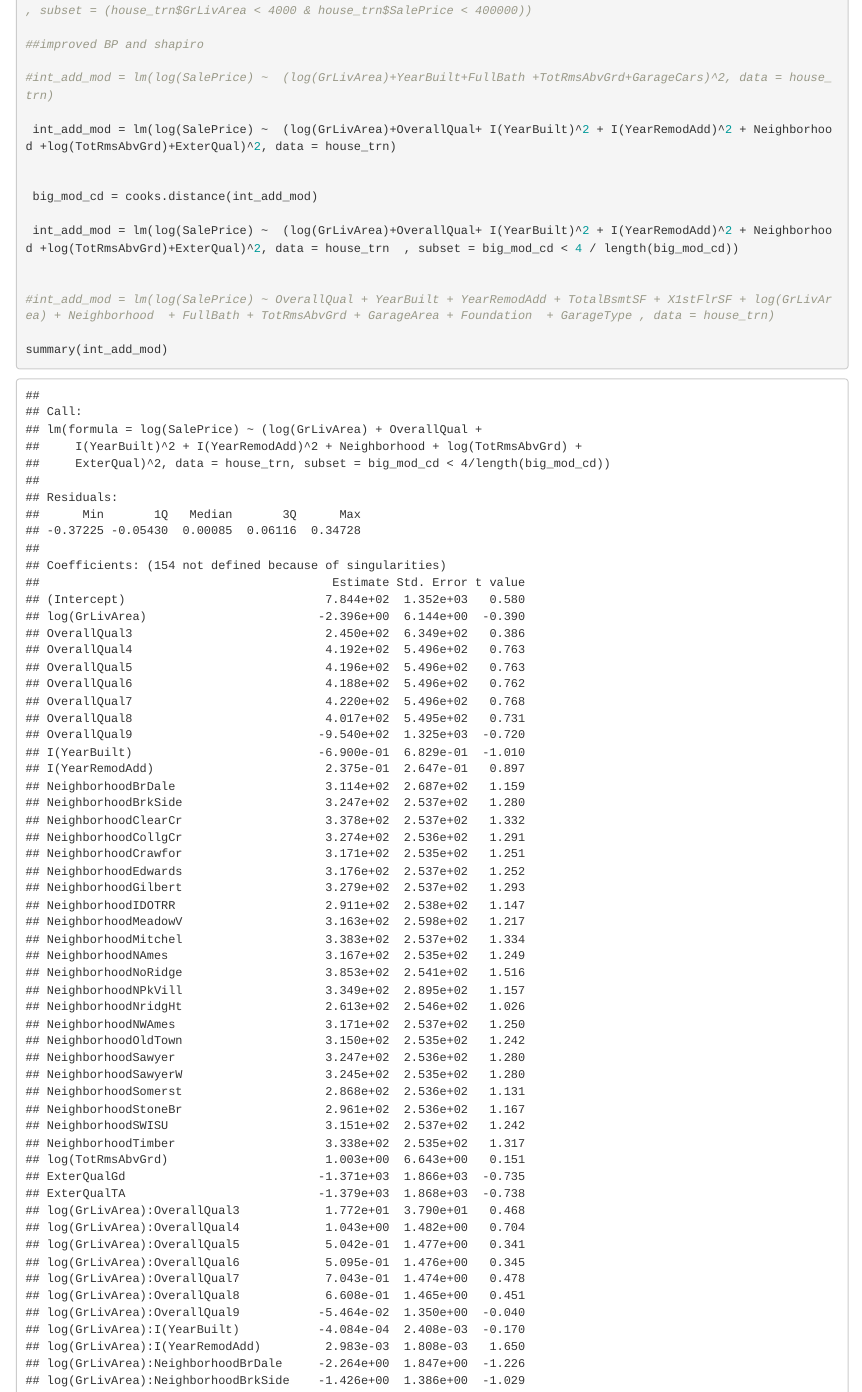
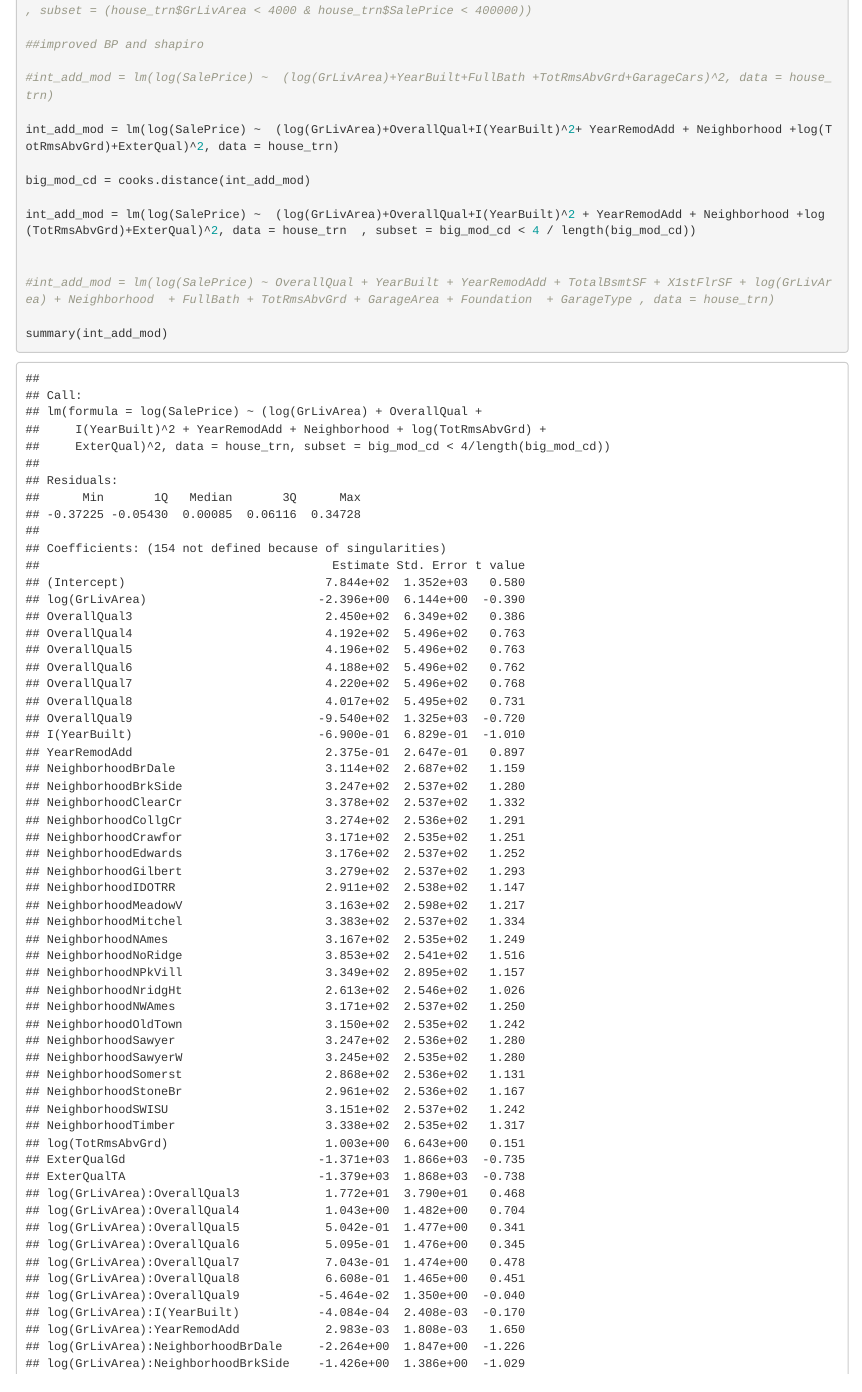
Before and after one commit to shan87/STAT420_Project, an R Markdown document (Data_Analysis_Project.Rmd): the page in a window 1100 px wide, from 1660 px down. The pictures show the output file Data_Analysis_Project.html that the author committed with the source, opened offline.

Commit message:
Day 3 Final

```diff
--- a/Data_Analysis_Project.Rmd
+++ b/Data_Analysis_Project.Rmd
@@ -410,12 +410,11 @@ boxplot(house_trn$SalePrice ~ house_trn[,char_var[i]], data = mpg,
 
 #int_add_mod = lm(log(SalePrice) ~  (log(GrLivArea)+YearBuilt+FullBath +TotRmsAbvGrd+GarageCars)^2, data = house_trn)
 
- int_add_mod = lm(log(SalePrice) ~  (log(GrLivArea)+OverallQual+ I(YearBuilt)^2 + I(YearRemodAdd)^2 + Neighborhood +log(TotRmsAbvGrd)+ExterQual)^2, data = house_trn)
+int_add_mod = lm(log(SalePrice) ~  (log(GrLivArea)+OverallQual+I(YearBuilt)^2+ YearRemodAdd + Neighborhood +log(TotRmsAbvGrd)+ExterQual)^2, data = house_trn)
 
+big_mod_cd = cooks.distance(int_add_mod)
 
- big_mod_cd = cooks.distance(int_add_mod)
-
- int_add_mod = lm(log(SalePrice) ~  (log(GrLivArea)+OverallQual+ I(YearBuilt)^2 + I(YearRemodAdd)^2 + Neighborhood +log(TotRmsAbvGrd)+ExterQual)^2, data = house_trn  , subset = big_mod_cd < 4 / length(big_mod_cd))
+int_add_mod = lm(log(SalePrice) ~  (log(GrLivArea)+OverallQual+I(YearBuilt)^2 + YearRemodAdd + Neighborhood +log(TotRmsAbvGrd)+ExterQual)^2, data = house_trn  , subset = big_mod_cd < 4 / length(big_mod_cd))
 
 
 #int_add_mod = lm(log(SalePrice) ~ OverallQual + YearBuilt + YearRemodAdd + TotalBsmtSF + X1stFlrSF + log(GrLivArea) + Neighborhood  + FullBath + TotRmsAbvGrd + GarageArea + Foundation  + GarageType , data = house_trn)
```
Also changed, not shown: Data_Analysis_Project.html.
